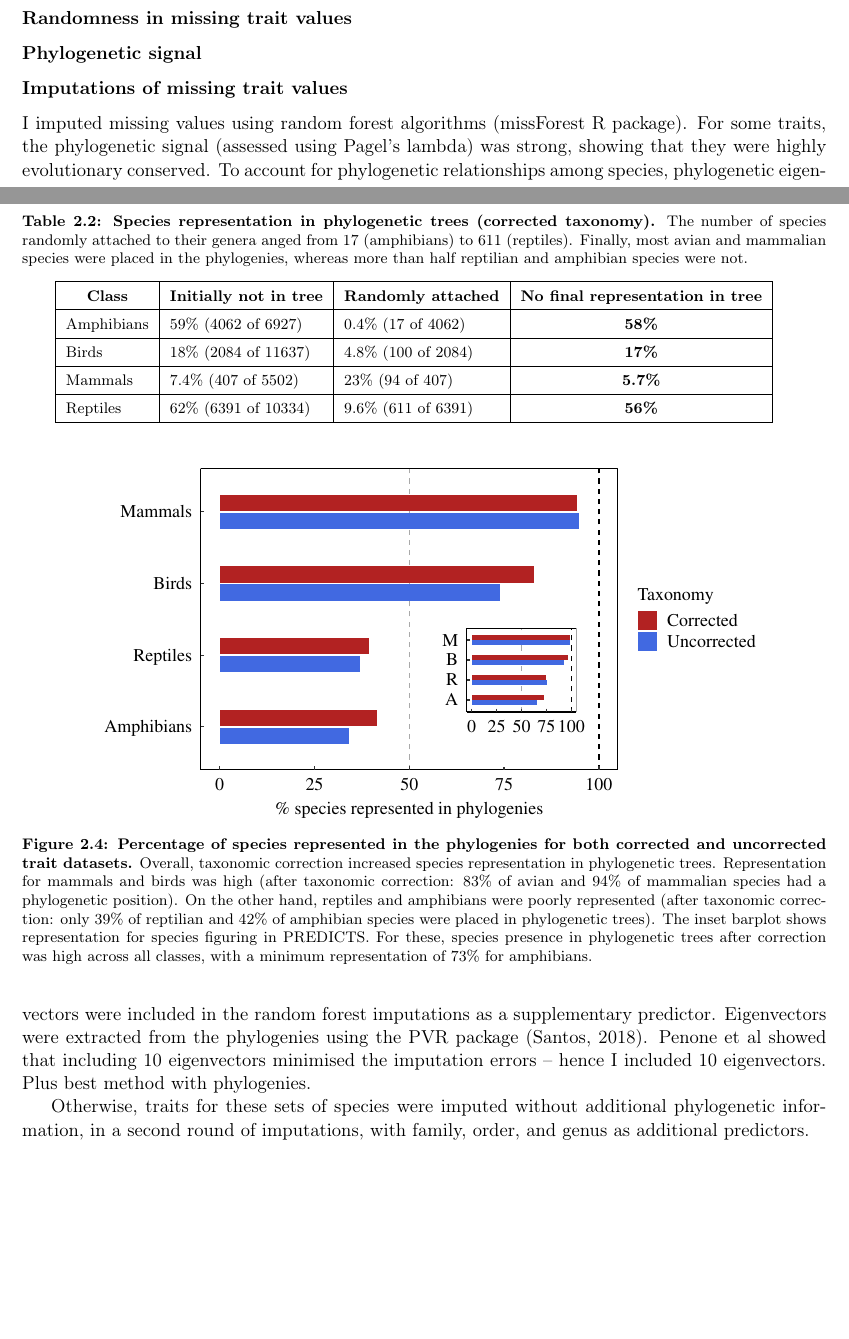
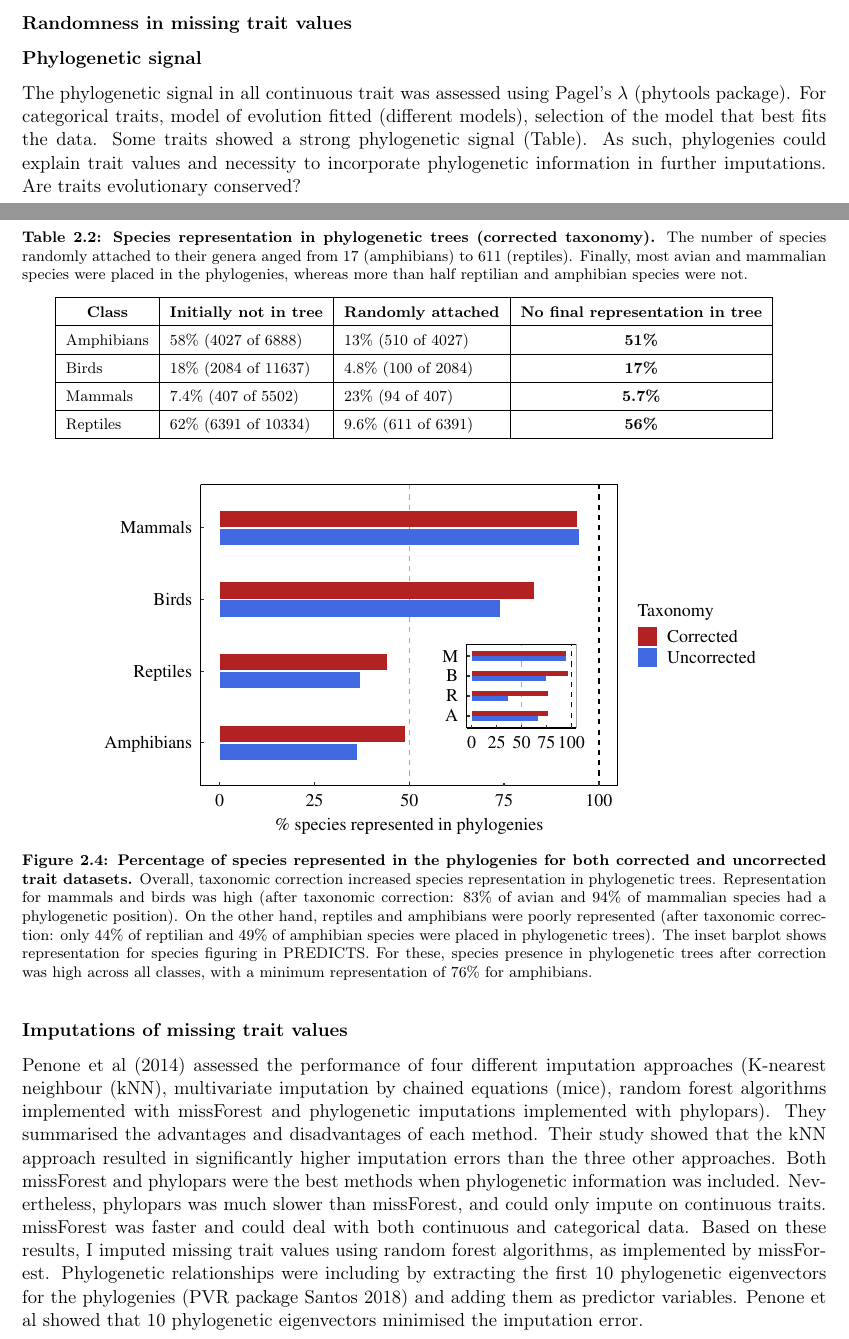
Before and after one commit to AdrienneEtard/Upgrade_report, a LaTeX thesis (Main_report/Main.tex, which reads Main_report/Chapters/Chapter2.tex): two parts of pages 10 and 11 of 13 before the commit and two parts of pages 10 and 11 of 14 after it, joined at a grey line, cut so that both start at the same text, the shorter picture padded with empty space. Compiled offline with pdfLaTeX.

Commit message:
:pencil2:

```diff
--- a/Main_report/Chapters/Chapter2.tex
+++ b/Main_report/Chapters/Chapter2.tex
@@ -129,7 +129,7 @@ Overall, correcting for taxonomy improved species representation in the phylogen
 \begin{tabular}{|l|l|l|c|l}
 \cline{1-4}
 \multicolumn{1}{|c|}{\textbf{Class}} & \multicolumn{1}{c|}{\textbf{Initially not in tree}} & \multicolumn{1}{c|}{\textbf{Randomly attached}} & \textbf{No final representation in tree} &  \\ \cline{1-4}
-Amphibians                  & 59\% (4062 of 6927)                           & 0.4\% (17 of 4062)                     & \textbf{58\%}             &  \\ \cline{1-4}
+Amphibians                  & 58\% (4027 of 6888)                           & 13\% (510 of 4027)                     & \textbf{51\%}             &  \\ \cline{1-4}
 Birds                       & 18\% (2084 of 11637)                          & 4.8\% (100 of 2084)                    & \textbf{17\%}             &  \\ \cline{1-4}
 Mammals                     & 7.4\% (407 of 5502)                           & 23\% (94 of 407)                       & \textbf{5.7\%}            &  \\ \cline{1-4}
 Reptiles                    & 62\% (6391 of 10334)                          & 9.6\% (611 of 6391)                    & \textbf{56\%}             &  \\ \cline{1-4}
@@ -140,7 +140,7 @@ Reptiles                    & 62\% (6391 of 10334)                          & 9.
 \begin{figure}[h!]
 \centering
 \includegraphics[scale=0.7]{figures/chapter2/Species_representation_phylo}
-\caption[Percentage of species represented in the phylogenies for both corrected and uncorrected trait datasets]{\textbf{Percentage of species represented in the phylogenies for both corrected and uncorrected trait datasets.} Overall, taxonomic correction increased species representation in phylogenetic trees. Representation for mammals and birds was high (after taxonomic correction: 83\% of avian and 94\% of mammalian species had a phylogenetic position). On the other hand, reptiles and amphibians were poorly represented (after taxonomic correction: only 39\% of reptilian and 42\% of amphibian species were placed in phylogenetic trees). The inset barplot shows representation for species figuring in PREDICTS. For these, species presence in phylogenetic trees after correction was high across all classes, with a minimum representation of 73\% for amphibians.}
+\caption[Percentage of species represented in the phylogenies for both corrected and uncorrected trait datasets]{\textbf{Percentage of species represented in the phylogenies for both corrected and uncorrected trait datasets.} Overall, taxonomic correction increased species representation in phylogenetic trees. Representation for mammals and birds was high (after taxonomic correction: 83\% of avian and 94\% of mammalian species had a phylogenetic position). On the other hand, reptiles and amphibians were poorly represented (after taxonomic correction: only 44\% of reptilian and 49\% of amphibian species were placed in phylogenetic trees). The inset barplot shows representation for species figuring in PREDICTS. For these, species presence in phylogenetic trees after correction was high across all classes, with a minimum representation of 76\% for amphibians.}
 \label{species_rep_phylo}
 \end{figure}
 
@@ -164,12 +164,19 @@ Species for which all trait values were missing were filtered out. All continuou
 \subsubsection{Randomness in missing trait values}
 
 \subsubsection{Phylogenetic signal}
+The phylogenetic signal in all continuous trait was assessed using Pagel's $\lambda$ (phytools package).
+For categorical traits, model of evolution fitted (different models), selection of the model that best fits the data.
+Some traits showed a strong phylogenetic signal (Table). As such, phylogenies could explain trait values and necessity to incorporate phylogenetic information in further imputations. Are traits evolutionary conserved?
+
+
 
 \subsubsection{Imputations of missing trait values}
+Penone et al (2014) assessed the performance of four different imputation approaches (K-nearest neighbour (kNN), multivariate imputation by chained equations (mice), random forest algorithms implemented with missForest and phylogenetic imputations implemented with phylopars). They summarised the advantages and disadvantages of each method. Their study showed that the kNN approach resulted in significantly higher imputation errors than the three other approaches. Both missForest and phylopars were the best methods when phylogenetic information was included. Nevertheless, phylopars was much slower than missForest, and could only impute on continuous traits. missForest was faster and could deal with both continuous and categorical data.
+% When phylogenetic information was not included, mice was the best method, with fast imputations of both categorical and continuous variables.
+Based on these results, I imputed missing trait values using random forest algorithms, as implemented by missForest. Phylogenetic relationships were including by extracting the first 10 phylogenetic eigenvectors for the phylogenies (PVR package Santos 2018) and adding them as predictor variables. Penone et al showed that 10 phylogenetic eigenvectors minimised the imputation error.
 
-I imputed missing values using random forest algorithms (missForest R package). For some traits, the phylogenetic signal (assessed using Pagel’s lambda) was strong, showing that they were highly evolutionary conserved. To account for phylogenetic relationships among species, phylogenetic eigenvectors were included in the random forest imputations as a supplementary predictor. Eigenvectors were extracted from the phylogenies using the PVR package (Santos, 2018). Penone et al showed that including 10 eigenvectors minimised the imputation errors – hence I included 10 eigenvectors. Plus best method with phylogenies.
+% A certain amount of species did not figure in the phylogenies. Keeping order, family and genus information for these?
 
-Otherwise, traits for these sets of species were imputed without additional phylogenetic information, in a second round of imputations, with family, order, and genus as additional predictors.
 
 Robustness of imputations
 
```
Also changed, not shown: Main_report/Main.pdf, Main_report/figures/chapter2/Species_representation_phylo.pdf, Main_report/figures/chapter2/Target_traits_All_species_coverage.pdf, Main_report/figures/chapter2/Target_traits_Predicts_species_coverage.pdf, Main_report/Chapters/Chapter2.tex (2 more changed lines), 6 other files.
